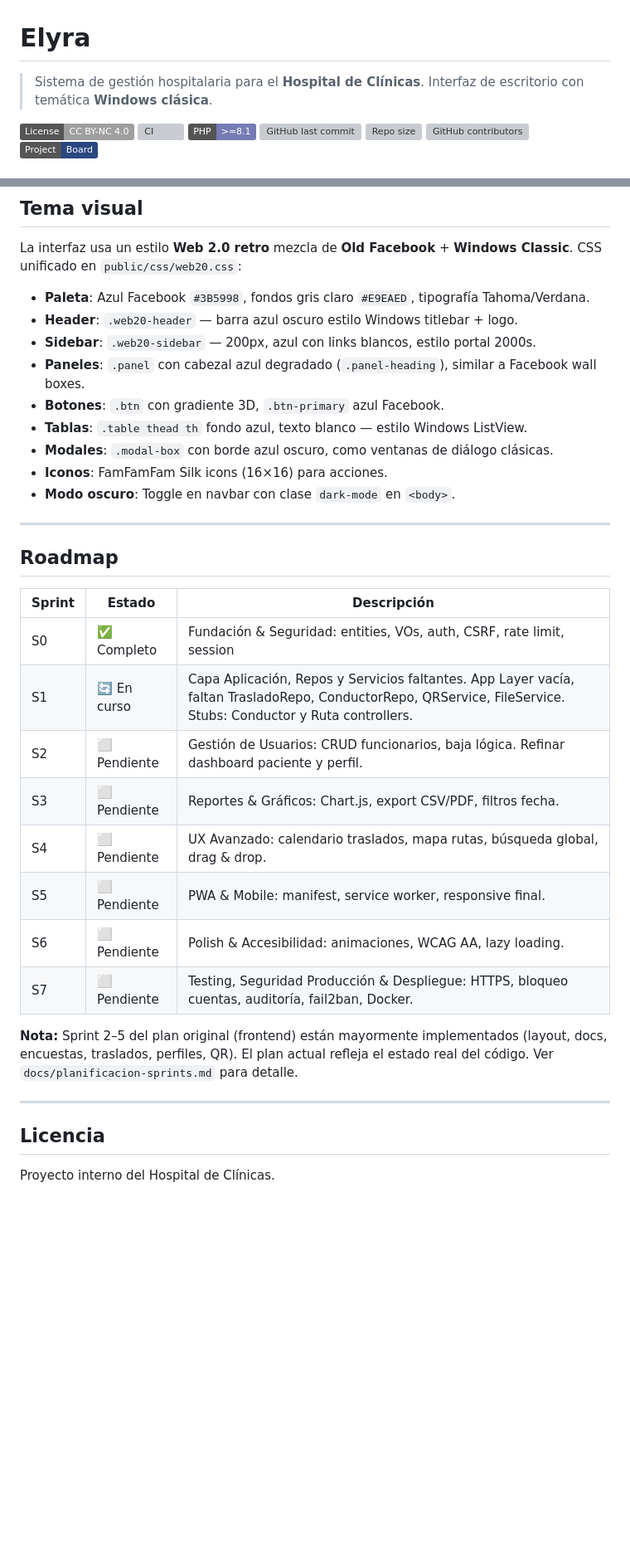
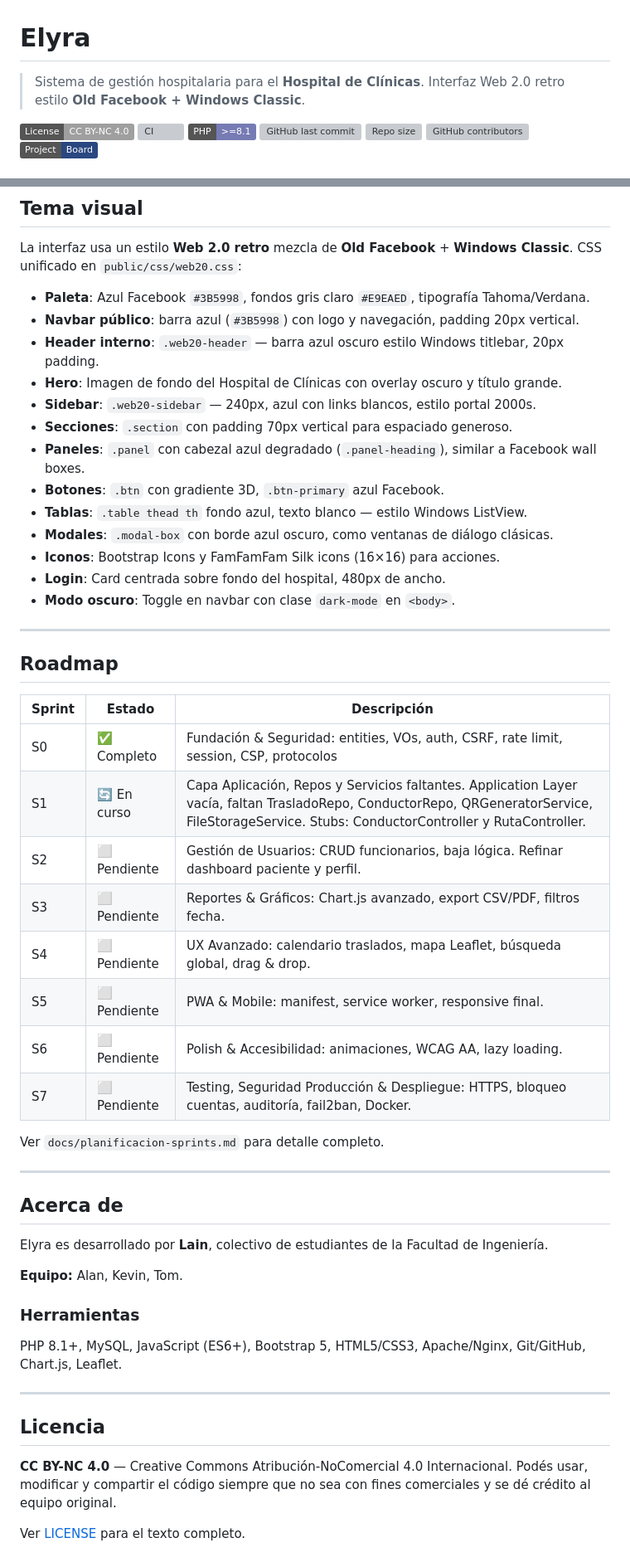
Before and after one commit to Gakuus/Elyra, a Markdown page: README.md, 2 parts joined by grey strips. Shown at 83% size. GitHub-like rendering; badges without logos; blank space fills up the shorter version; grey boxes are pictures that could not be loaded.

Commit message:
docs: rewrite README with current project state
- Update description to Web 2.0 retro style
- Add homepage features (hero, sections)
- Fix stack (PHP 8.1+), file paths (web20.css, elyra.js)
- Update theme section with current sizes and components
- Add Acerca de section with team and tools
- Update roadmap with security protocols and production items
- Replace license with CC BY-NC 4.0

```diff
--- a/README.md
+++ b/README.md
@@ -1,7 +1,7 @@
 # Elyra
 
 > Sistema de gestión hospitalaria para el **Hospital de Clínicas**.
-> Interfaz de escritorio con temática **Windows clásica**.
+> Interfaz Web 2.0 retro estilo **Old Facebook + Windows Classic**.
 
 [![License: CC BY-NC 4.0](https://img.shields.io/badge/License-CC_BY--NC_4.0-lightgrey.svg)](https://creativecommons.org/licenses/by-nc/4.0/)
 [![CI](https://github.com/Gakuus/Elyra/actions/workflows/ci.yml/badge.svg)](https://github.com/Gakuus/Elyra/actions/workflows/ci.yml)
@@ -303,13 +311,17 @@ Los errores se registran en `storage/logs/YYYY-MM-DD.log`. El nivel de detalle s
 La interfaz usa un estilo **Web 2.0 retro** mezcla de **Old Facebook** + **Windows Classic**. CSS unificado en `public/css/web20.css`:
 
 - **Paleta**: Azul Facebook `#3B5998`, fondos gris claro `#E9EAED`, tipografía Tahoma/Verdana.
-- **Header**: `.web20-header` — barra azul oscuro estilo Windows titlebar + logo.
-- **Sidebar**: `.web20-sidebar` — 200px, azul con links blancos, estilo portal 2000s.
+- **Navbar público**: barra azul (`#3B5998`) con logo y navegación, padding 20px vertical.
+- **Header interno**: `.web20-header` — barra azul oscuro estilo Windows titlebar, 20px padding.
+- **Hero**: Imagen de fondo del Hospital de Clínicas con overlay oscuro y título grande.
+- **Sidebar**: `.web20-sidebar` — 240px, azul con links blancos, estilo portal 2000s.
+- **Secciones**: `.section` con padding 70px vertical para espaciado generoso.
 - **Paneles**: `.panel` con cabezal azul degradado (`.panel-heading`), similar a Facebook wall boxes.
 - **Botones**: `.btn` con gradiente 3D, `.btn-primary` azul Facebook.
 - **Tablas**: `.table thead th` fondo azul, texto blanco — estilo Windows ListView.
 - **Modales**: `.modal-box` con borde azul oscuro, como ventanas de diálogo clásicas.
-- **Iconos**: FamFamFam Silk icons (16×16) para acciones.
+- **Iconos**: Bootstrap Icons y FamFamFam Silk icons (16×16) para acciones.
+- **Login**: Card centrada sobre fondo del hospital, 480px de ancho.
 - **Modo oscuro**: Toggle en navbar con clase `dark-mode` en `<body>`.
 
 ---
@@ -318,19 +330,33 @@ La interfaz usa un estilo **Web 2.0 retro** mezcla de **Old Facebook** + **Windo
 
 | Sprint | Estado     | Descripción                                              |
 |--------|-----------|----------------------------------------------------------|
-| S0     | ✅ Completo | Fundación & Seguridad: entities, VOs, auth, CSRF, rate limit, session |
-| S1     | 🔄 En curso | Capa Aplicación, Repos y Servicios faltantes. App Layer vacía, faltan TrasladoRepo, ConductorRepo, QRService, FileService. Stubs: Conductor y Ruta controllers. |
+| S0     | ✅ Completo | Fundación & Seguridad: entities, VOs, auth, CSRF, rate limit, session, CSP, protocolos |
+| S1     | 🔄 En curso | Capa Aplicación, Repos y Servicios faltantes. Application Layer vacía, faltan TrasladoRepo, ConductorRepo, QRGeneratorService, FileStorageService. Stubs: ConductorController y RutaController. |
 | S2     | ⬜ Pendiente | Gestión de Usuarios: CRUD funcionarios, baja lógica. Refinar dashboard paciente y perfil. |
-| S3     | ⬜ Pendiente | Reportes & Gráficos: Chart.js, export CSV/PDF, filtros fecha. |
-| S4     | ⬜ Pendiente | UX Avanzado: calendario traslados, mapa rutas, búsqueda global, drag & drop. |
+| S3     | ⬜ Pendiente | Reportes & Gráficos: Chart.js avanzado, export CSV/PDF, filtros fecha. |
+| S4     | ⬜ Pendiente | UX Avanzado: calendario traslados, mapa Leaflet, búsqueda global, drag & drop. |
 | S5     | ⬜ Pendiente | PWA & Mobile: manifest, service worker, responsive final. |
 | S6     | ⬜ Pendiente | Polish & Accesibilidad: animaciones, WCAG AA, lazy loading. |
 | S7     | ⬜ Pendiente | Testing, Seguridad Producción & Despliegue: HTTPS, bloqueo cuentas, auditoría, fail2ban, Docker. |
 
-**Nota:** Sprint 2–5 del plan original (frontend) están mayormente implementados (layout, docs, encuestas, traslados, perfiles, QR). El plan actual refleja el estado real del código. Ver `docs/planificacion-sprints.md` para detalle.
+Ver `docs/planificacion-sprints.md` para detalle completo.
+
+---
+
+## Acerca de
+
+Elyra es desarrollado por **Lain**, colectivo de estudiantes de la Facultad de Ingeniería.
+
+**Equipo:** Alan, Kevin, Tom.
+
+### Herramientas
+PHP 8.1+, MySQL, JavaScript (ES6+), Bootstrap 5, HTML5/CSS3, Apache/Nginx, Git/GitHub, Chart.js, Leaflet.
 
 ---
 
 ## Licencia
 
-Proyecto interno del Hospital de Clínicas.
+**CC BY-NC 4.0** — Creative Commons Atribución-NoComercial 4.0 Internacional.
+Podés usar, modificar y compartir el código siempre que no sea con fines comerciales y se dé crédito al equipo original.
+
+Ver [LICENSE](LICENSE) para el texto completo.
```
Also changed, not shown: other parts of README.md (+13 -5 lines).
